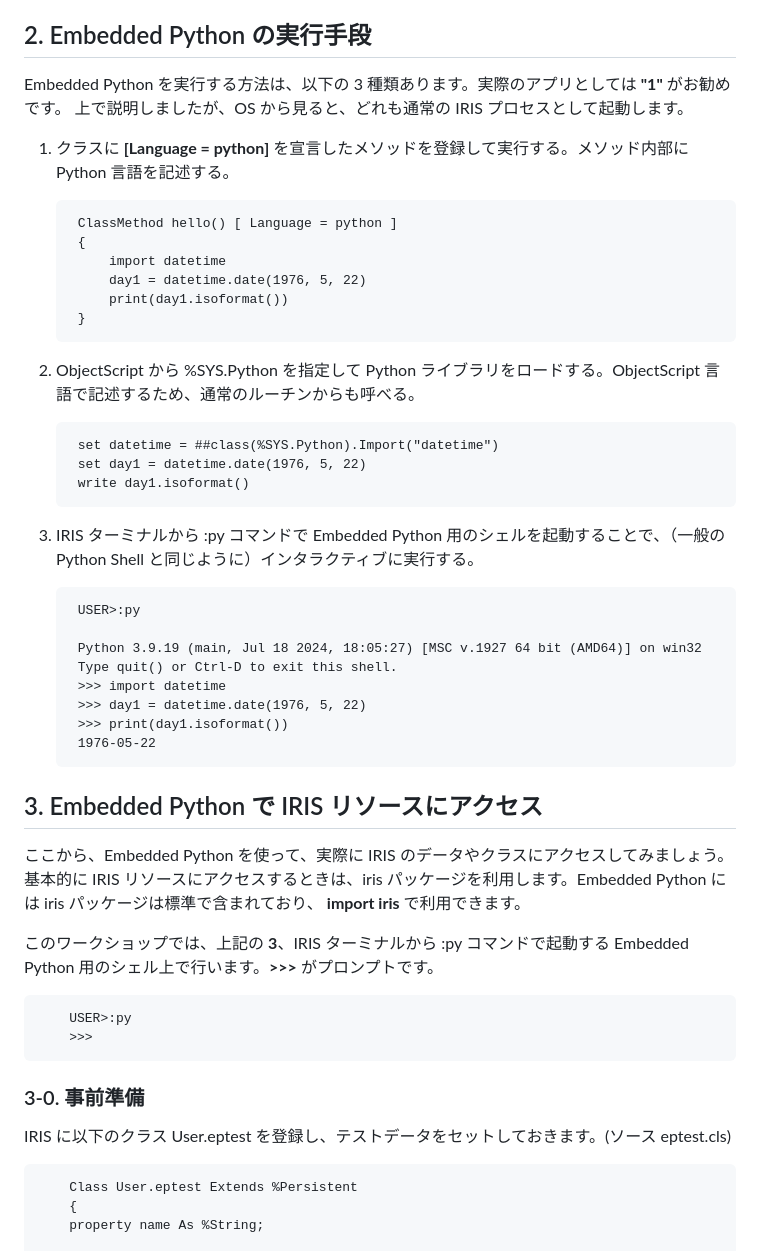
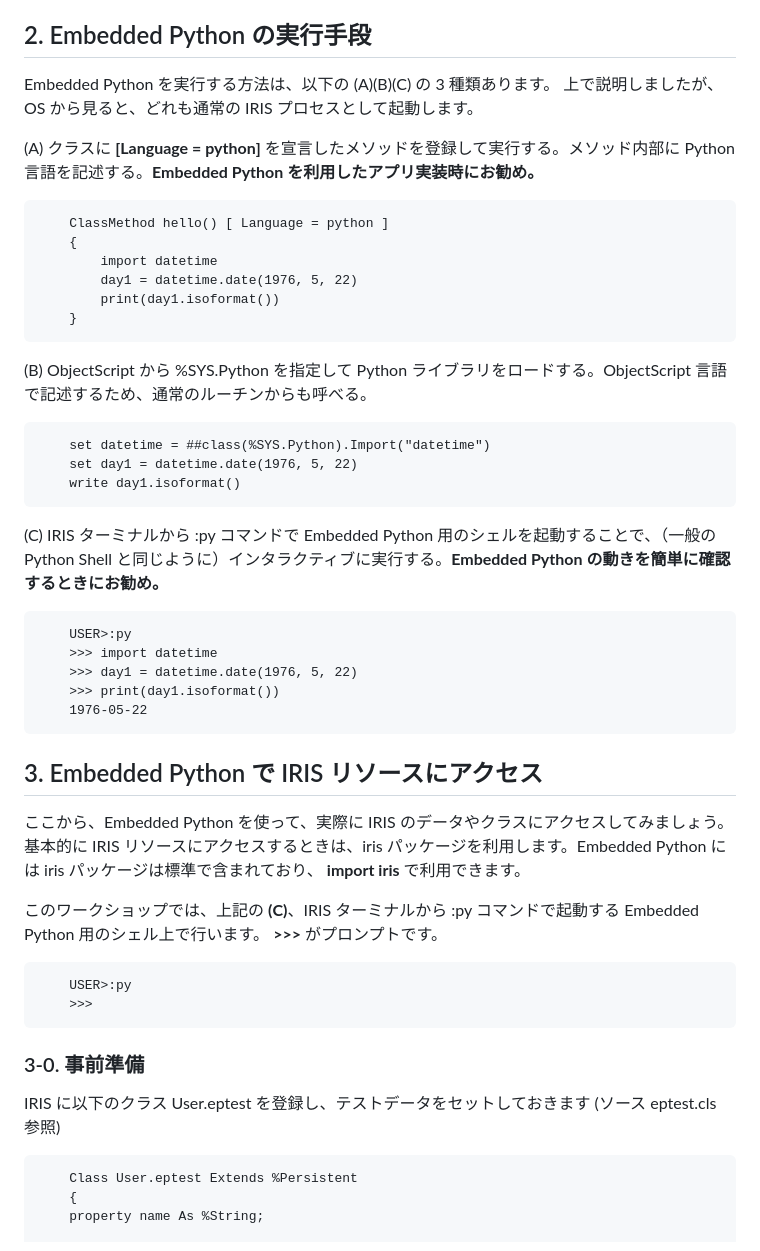
Before and after one commit to Tomo0Okuyama/meetup2024WorkShop, a Markdown page: 2.EmbeddedPython/README.md, the part around the change printed below. Rendered like a GitHub page.

```diff
--- a/2.EmbeddedPython/README.md
+++ b/2.EmbeddedPython/README.md
@@ -26,10 +27,10 @@ IRIS 2024.1 for Windows では、一般的な Python モジュールではなく
 
 ## 2. Embedded Python の実行手段
 
-Embedded Python を実行する方法は、以下の 3 種類あります。実際のアプリとしては **"1"** がお勧めです。
+Embedded Python を実行する方法は、以下の (A)(B)(C) の 3 種類あります。
 上で説明しましたが、OS から見ると、どれも通常の IRIS プロセスとして起動します。
 
-1. クラスに **[Language = python]** を宣言したメソッドを登録して実行する。メソッド内部に Python 言語を記述する。
+(A) クラスに **[Language = python]** を宣言したメソッドを登録して実行する。メソッド内部に Python 言語を記述する。**Embedded Python を利用したアプリ実装時にお勧め。**
 
         ClassMethod hello() [ Language = python ]
         {
@@ -38,18 +39,15 @@ Embedded Python を実行する方法は、以下の 3 種類あります。実
             print(day1.isoformat())
         }
 
-2. ObjectScript から %SYS.Python を指定して Python ライブラリをロードする。ObjectScript 言語で記述するため、通常のルーチンからも呼べる。
+(B) ObjectScript から %SYS.Python を指定して Python ライブラリをロードする。ObjectScript 言語で記述するため、通常のルーチンからも呼べる。
 
         set datetime = ##class(%SYS.Python).Import("datetime")
         set day1 = datetime.date(1976, 5, 22)
         write day1.isoformat()
 
-3. IRIS ターミナルから :py コマンドで Embedded Python 用のシェルを起動することで、（一般の Python Shell と同じように）インタラクティブに実行する。
+(C) IRIS ターミナルから :py コマンドで Embedded Python 用のシェルを起動することで、（一般の Python Shell と同じように）インタラクティブに実行する。**Embedded Python の動きを簡単に確認するときにお勧め。**
 
         USER>:py
-
-        Python 3.9.19 (main, Jul 18 2024, 18:05:27) [MSC v.1927 64 bit (AMD64)] on win32
-        Type quit() or Ctrl-D to exit this shell.
         >>> import datetime
         >>> day1 = datetime.date(1976, 5, 22)
         >>> print(day1.isoformat())
@@ -59,14 +57,14 @@ Embedded Python を実行する方法は、以下の 3 種類あります。実
 
 ここから、Embedded Python を使って、実際に IRIS のデータやクラスにアクセスしてみましょう。基本的に IRIS リソースにアクセスするときは、iris パッケージを利用します。Embedded Python には iris パッケージは標準で含まれており、 **import iris** で利用できます。
 
-このワークショップでは、上記の **3**、IRIS ターミナルから :py コマンドで起動する Embedded Python 用のシェル上で行います。**>>>** がプロンプトです。
+このワークショップでは、上記の **(C)**、IRIS ターミナルから :py コマンドで起動する Embedded Python 用のシェル上で行います。 **>>>** がプロンプトです。
 
         USER>:py
         >>>
 
 ### 3-0. 事前準備
 
-IRIS に以下のクラス User.eptest を登録し、テストデータをセットしておきます。(ソース eptest.cls)
+IRIS に以下のクラス User.eptest を登録し、テストデータをセットしておきます (ソース eptest.cls 参照)
 
         Class User.eptest Extends %Persistent
         {
```
Also changed, not shown: other parts of 2.EmbeddedPython/README.md (+14 -11 lines).
